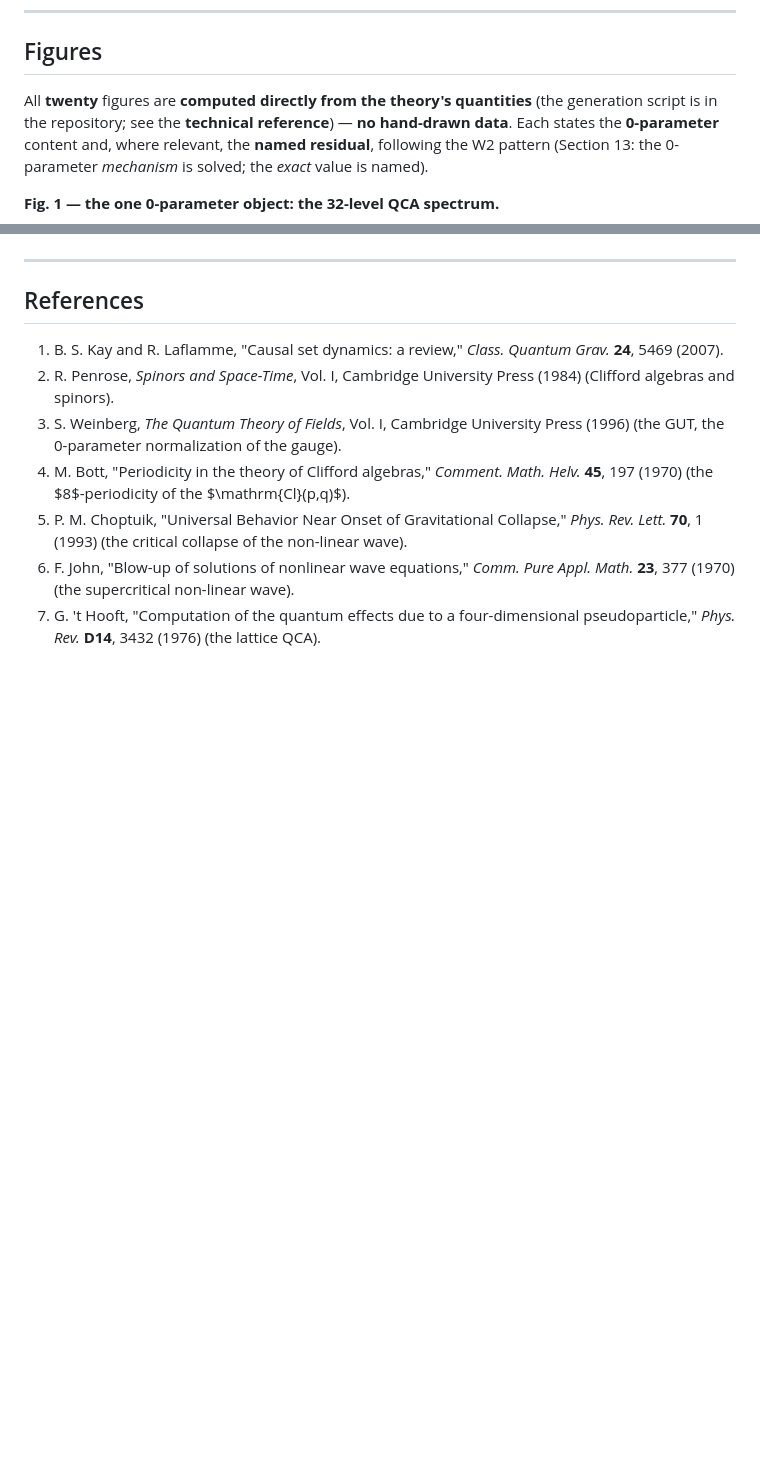
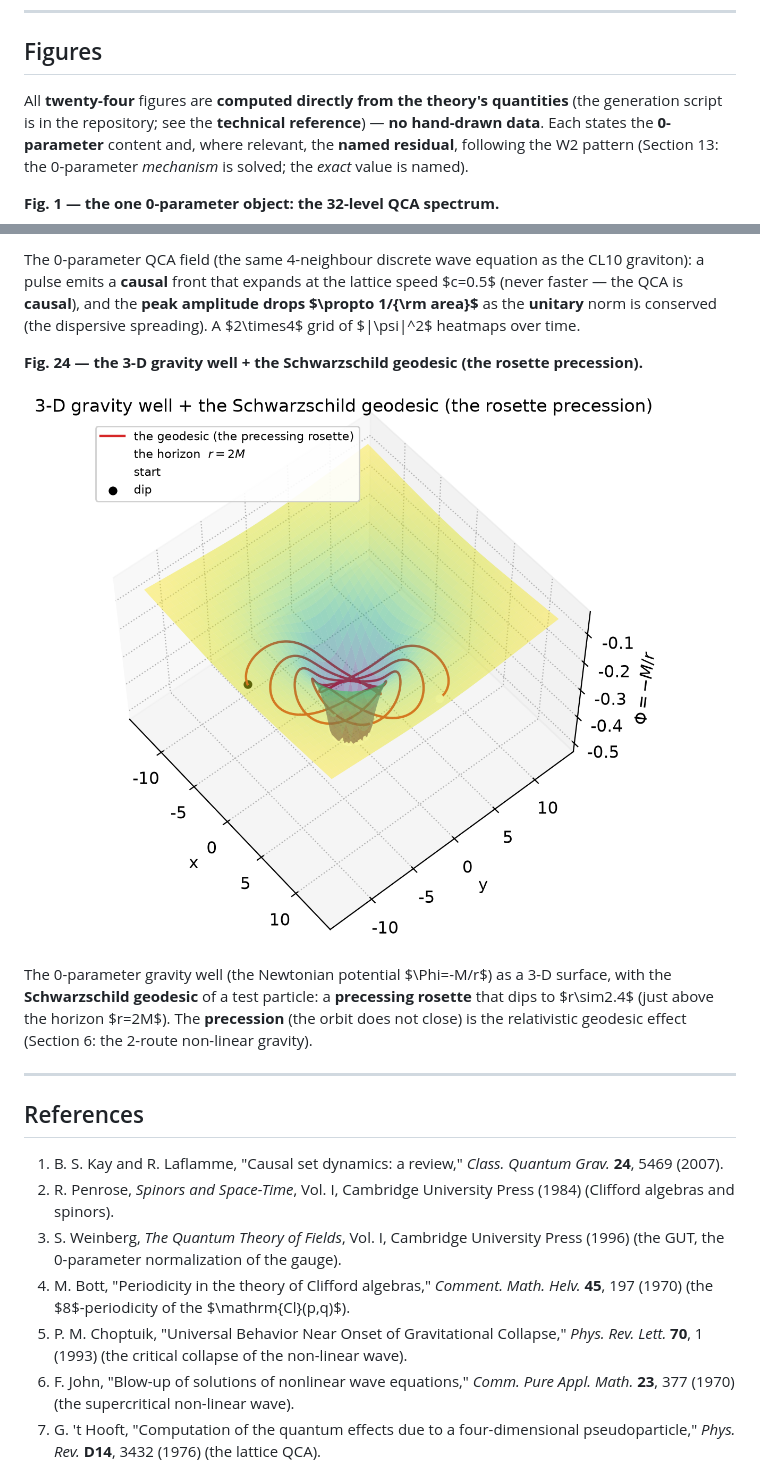
Before and after one commit to MohammedHAOUACH/CL10, a Markdown page: doc/publication.md, 2 parts joined by grey strips. GitHub-like rendering; pictures changed too: doc/figures/fig24_gravity_3d.png (added); blank space fills up the shorter version.

```diff
--- a/doc/publication.md
+++ b/doc/publication.md
@@ -1464,7 +1464,7 @@ baryon product is **Fig. 8**.
 
 ## Figures
 
-All **twenty** figures are **computed directly from the theory's quantities**
+All **twenty-four** figures are **computed directly from the theory's quantities**
 (the generation script is in the repository; see the **technical** **reference**)
 — **no hand-drawn data**.  Each states the **0-parameter** content and, where relevant, the
 **named residual**, following the W2 pattern (Section 13: the 0-parameter
@@ -1720,3 +1749,18 @@ all observed timescales (consistent with data; the prediction is
+The 0-parameter QCA field (the same 4-neighbour discrete wave equation as the
+CL10 graviton): a pulse emits a **causal** front that expands at the lattice
+speed $c=0.5$ (never faster — the QCA is **causal**), and the **peak amplitude
+drops $\propto 1/{\rm area}$** as the **unitary** norm is conserved (the
+dispersive spreading).  A $2\times4$ grid of $|\psi|^2$ heatmaps over time.
+
+**Fig. 24 — the 3-D gravity well + the Schwarzschild geodesic (the rosette precession).**
+
+![The Newtonian gravity well with a Schwarzschild geodesic rosette.](figures/fig24_gravity_3d.png)
+
+The 0-parameter gravity well (the Newtonian potential $\Phi=-M/r$) as a 3-D
+surface, with the **Schwarzschild geodesic** of a test particle: a
+**precessing rosette** that dips to $r\sim2.4$ (just above the horizon
+$r=2M$).  The **precession** (the orbit does not close) is the relativistic
+geodesic effect (Section 6: the 2-route non-linear gravity).
 
 ---
 
```
Also changed, not shown: other parts of doc/publication.md (+29 -0 lines), doc/reference.md (+12 -2 lines), doc/figures/fig21_proton_margin.png (added), doc/figures/fig22_proton_channels.png (added), doc/figures/fig23_qca_wave.png (added), 1 other file.
